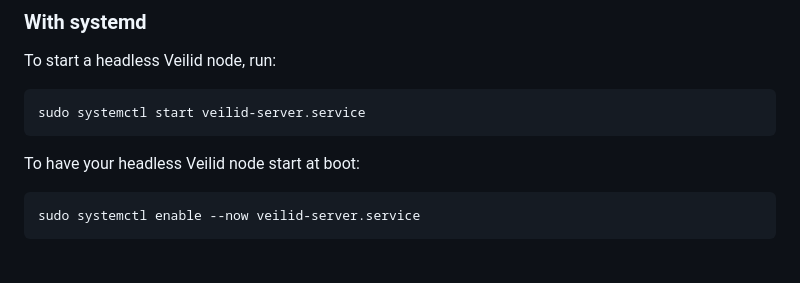
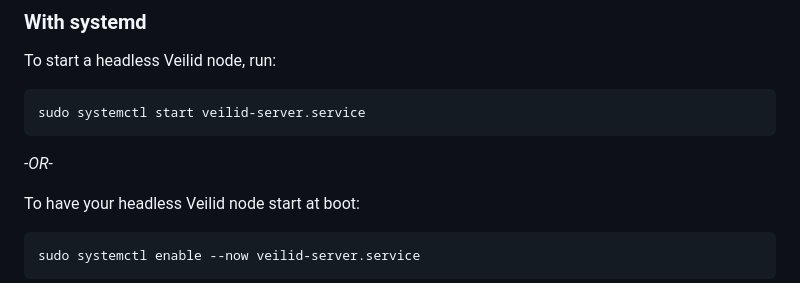
Before and after one commit to kyanha/veilid, a Markdown page: INSTALL.md, the part around the change. GitHub-like rendering; blank space fills up the shorter version.

````diff
--- a/INSTALL.md
+++ b/INSTALL.md
@@ -82,6 +82,8 @@ To start a headless Veilid node, run:
 sudo systemctl start veilid-server.service
 ```
 
+*-OR-*
+
 To have your headless Veilid node start at boot:
 
 ```shell
````
